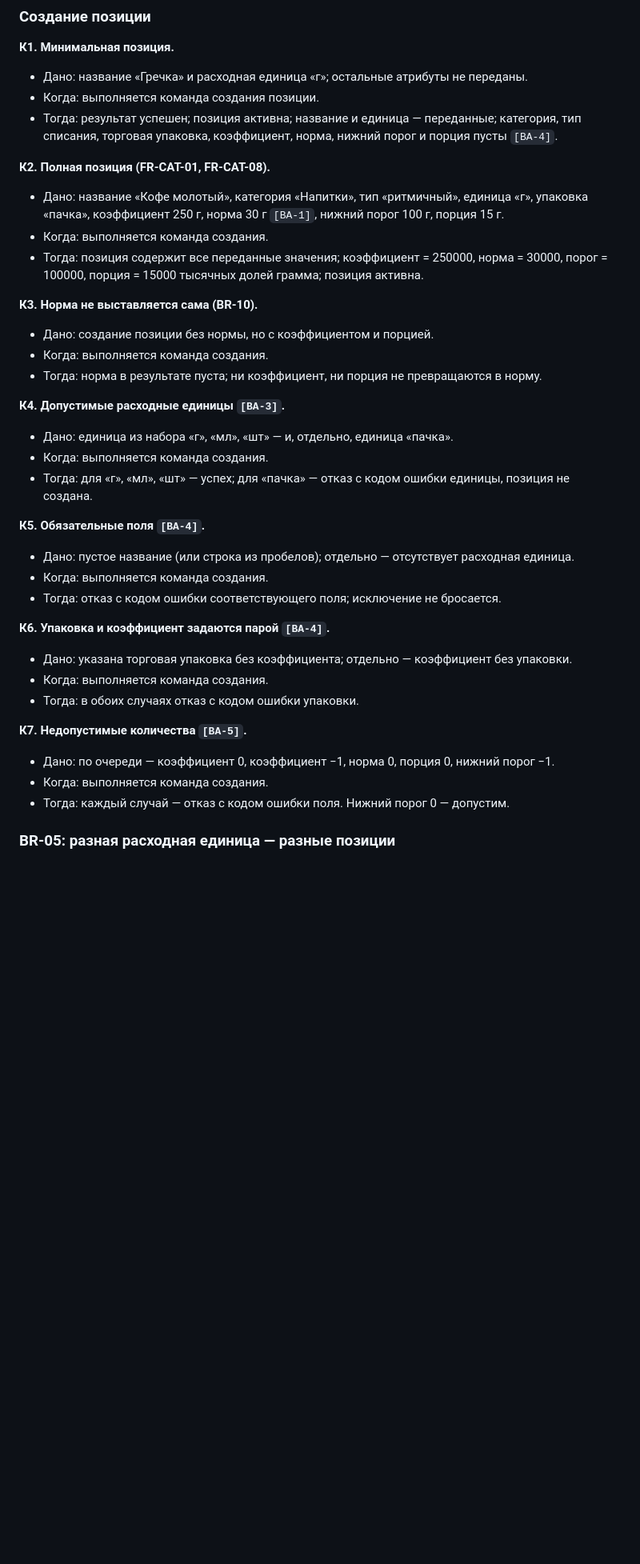
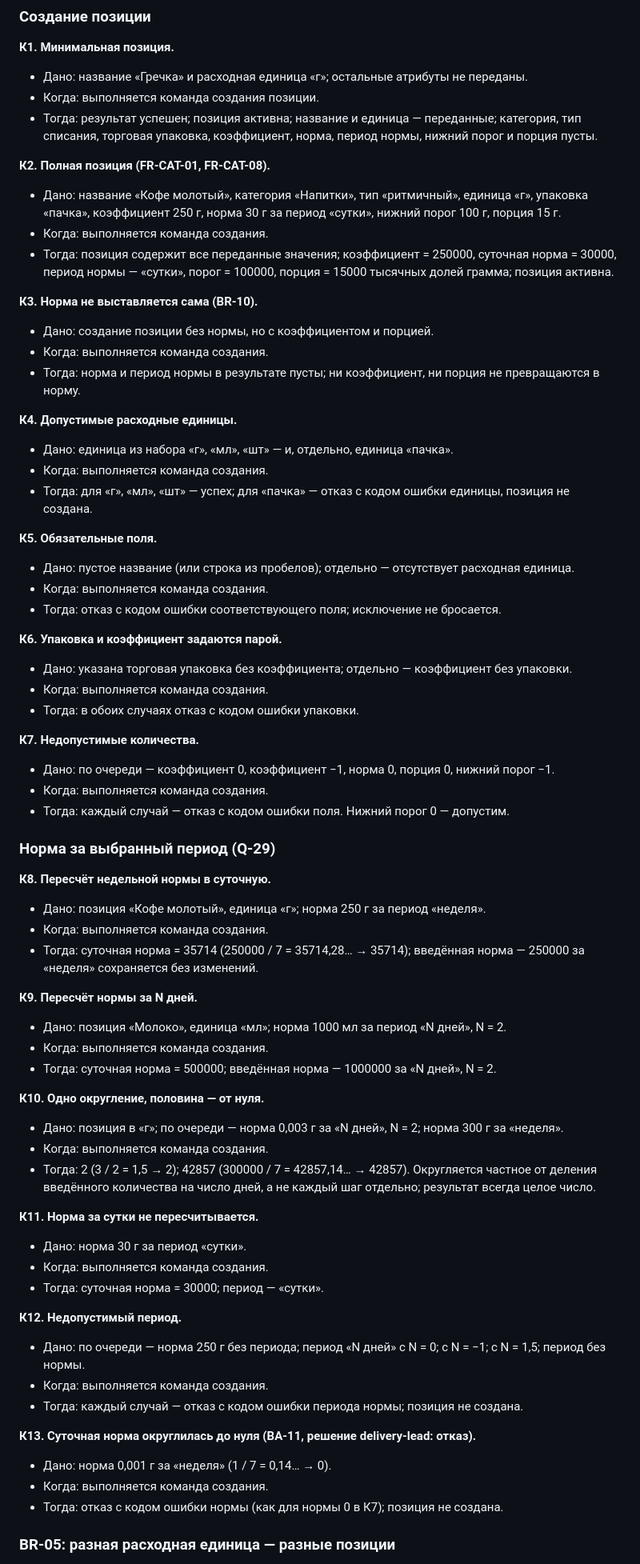
Before and after one commit to alex-vik/Kithcen-Hub, a Markdown page: docs/tasks/T-001-catalog-product.md, the part around one of its changes. Shown at 80% size. Drawn GitHub-style; blank space fills up the shorter version.

```diff
--- a/docs/tasks/T-001-catalog-product.md
+++ b/docs/tasks/T-001-catalog-product.md
@@ -37,37 +50,69 @@
 **К1. Минимальная позиция.**
 - Дано: название «Гречка» и расходная единица «г»; остальные атрибуты не переданы.
 - Когда: выполняется команда создания позиции.
-- Тогда: результат успешен; позиция активна; название и единица — переданные; категория, тип списания, торговая упаковка, коэффициент, норма, нижний порог и порция пусты `[ВА-4]`.
+- Тогда: результат успешен; позиция активна; название и единица — переданные; категория, тип списания, торговая упаковка, коэффициент, норма, период нормы, нижний порог и порция пусты.
 
 **К2. Полная позиция (FR-CAT-01, FR-CAT-08).**
-- Дано: название «Кофе молотый», категория «Напитки», тип «ритмичный», единица «г», упаковка «пачка», коэффициент 250 г, норма 30 г `[ВА-1]`, нижний порог 100 г, порция 15 г.
+- Дано: название «Кофе молотый», категория «Напитки», тип «ритмичный», единица «г», упаковка «пачка», коэффициент 250 г, норма 30 г за период «сутки», нижний порог 100 г, порция 15 г.
 - Когда: выполняется команда создания.
-- Тогда: позиция содержит все переданные значения; коэффициент = 250000, норма = 30000, порог = 100000, порция = 15000 тысячных долей грамма; позиция активна.
+- Тогда: позиция содержит все переданные значения; коэффициент = 250000, суточная норма = 30000, период нормы — «сутки», порог = 100000, порция = 15000 тысячных долей грамма; позиция активна.
 
 **К3. Норма не выставляется сама (BR-10).**
 - Дано: создание позиции без нормы, но с коэффициентом и порцией.
 - Когда: выполняется команда создания.
-- Тогда: норма в результате пуста; ни коэффициент, ни порция не превращаются в норму.
+- Тогда: норма и период нормы в результате пусты; ни коэффициент, ни порция не превращаются в норму.
 
-**К4. Допустимые расходные единицы `[ВА-3]`.**
+**К4. Допустимые расходные единицы.**
 - Дано: единица из набора «г», «мл», «шт» — и, отдельно, единица «пачка».
 - Когда: выполняется команда создания.
 - Тогда: для «г», «мл», «шт» — успех; для «пачка» — отказ с кодом ошибки единицы, позиция не создана.
 
-**К5. Обязательные поля `[ВА-4]`.**
+**К5. Обязательные поля.**
 - Дано: пустое название (или строка из пробелов); отдельно — отсутствует расходная единица.
 - Когда: выполняется команда создания.
 - Тогда: отказ с кодом ошибки соответствующего поля; исключение не бросается.
 
-**К6. Упаковка и коэффициент задаются парой `[ВА-4]`.**
+**К6. Упаковка и коэффициент задаются парой.**
 - Дано: указана торговая упаковка без коэффициента; отдельно — коэффициент без упаковки.
 - Когда: выполняется команда создания.
 - Тогда: в обоих случаях отказ с кодом ошибки упаковки.
 
-**К7. Недопустимые количества `[ВА-5]`.**
+**К7. Недопустимые количества.**
 - Дано: по очереди — коэффициент 0, коэффициент −1, норма 0, порция 0, нижний порог −1.
 - Когда: выполняется команда создания.
 - Тогда: каждый случай — отказ с кодом ошибки поля. Нижний порог 0 — допустим.
 
+### Норма за выбранный период (Q-29)
+
+**К8. Пересчёт недельной нормы в суточную.**
+- Дано: позиция «Кофе молотый», единица «г»; норма 250 г за период «неделя».
+- Когда: выполняется команда создания.
+- Тогда: суточная норма = 35714 (250000 / 7 = 35714,28… → 35714); введённая норма — 250000 за «неделя» сохраняется без изменений.
+
+**К9. Пересчёт нормы за N дней.**
+- Дано: позиция «Молоко», единица «мл»; норма 1000 мл за период «N дней», N = 2.
+- Когда: выполняется команда создания.
+- Тогда: суточная норма = 500000; введённая норма — 1000000 за «N дней», N = 2.
+
+**К10. Одно округление, половина — от нуля.**
+- Дано: позиция в «г»; по очереди — норма 0,003 г за «N дней», N = 2; норма 300 г за «неделя».
+- Когда: выполняется команда создания.
+- Тогда: 2 (3 / 2 = 1,5 → 2); 42857 (300000 / 7 = 42857,14… → 42857). Округляется частное от деления введённого количества на число дней, а не каждый шаг отдельно; результат всегда целое число.
+
+**К11. Норма за сутки не пересчитывается.**
+- Дано: норма 30 г за период «сутки».
+- Когда: выполняется команда создания.
+- Тогда: суточная норма = 30000; период — «сутки».
+
+**К12. Недопустимый период.**
+- Дано: по очереди — норма 250 г без периода; период «N дней» с N = 0; с N = −1; с N = 1,5; период без нормы.
+- Когда: выполняется команда создания.
+- Тогда: каждый случай — отказ с кодом ошибки периода нормы; позиция не создана.
+
+**К13. Суточная норма округлилась до нуля (ВА-11, решение delivery-lead: отказ).**
+- Дано: норма 0,001 г за «неделя» (1 / 7 = 0,14… → 0).
+- Когда: выполняется команда создания.
+- Тогда: отказ с кодом ошибки нормы (как для нормы 0 в К7); позиция не создана.
+
 ### BR-05: разная расходная единица — разные позиции
 
```
Also changed, not shown: other parts of docs/tasks/T-001-catalog-product.md (+68 -50 lines).
